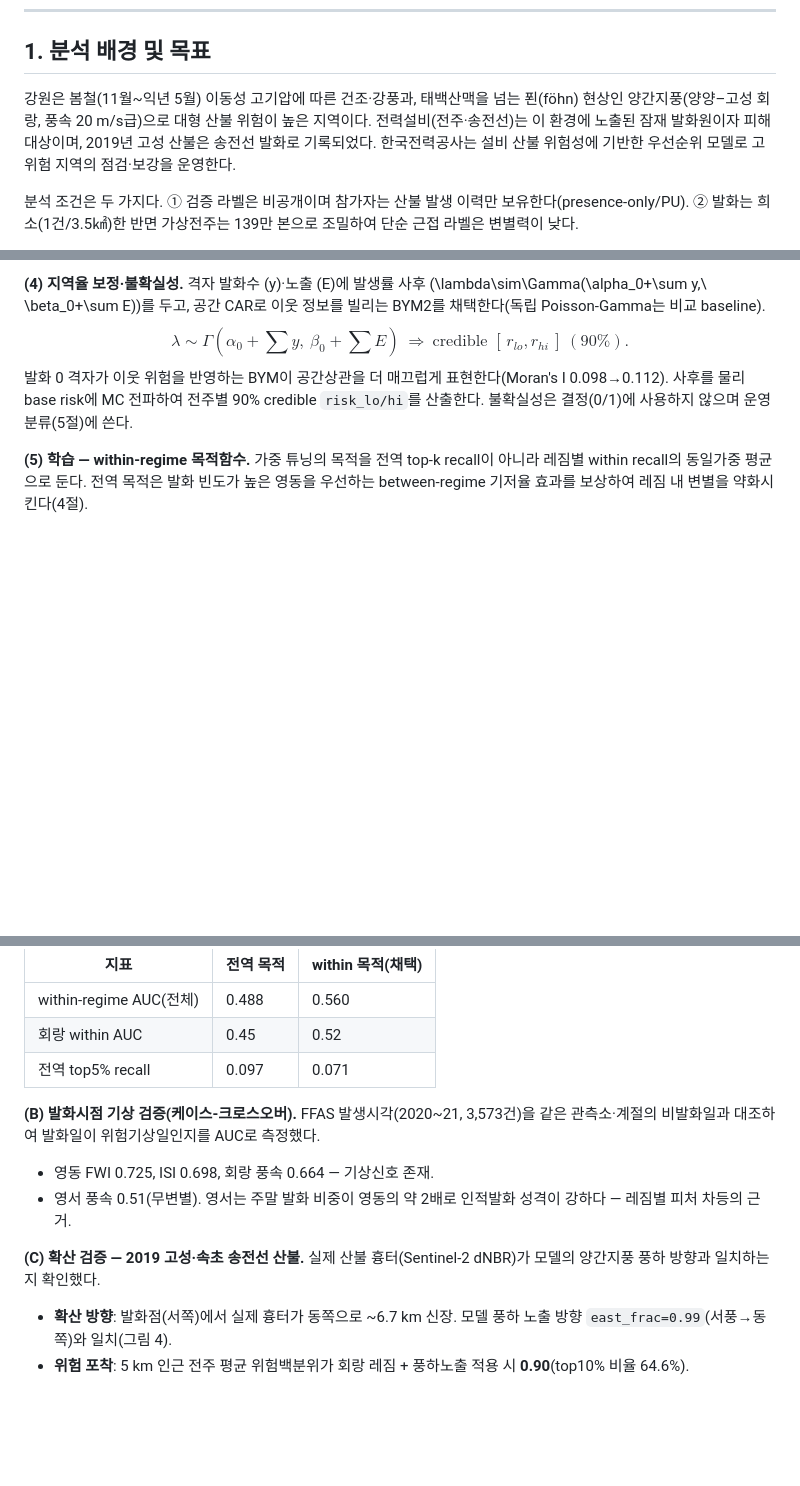
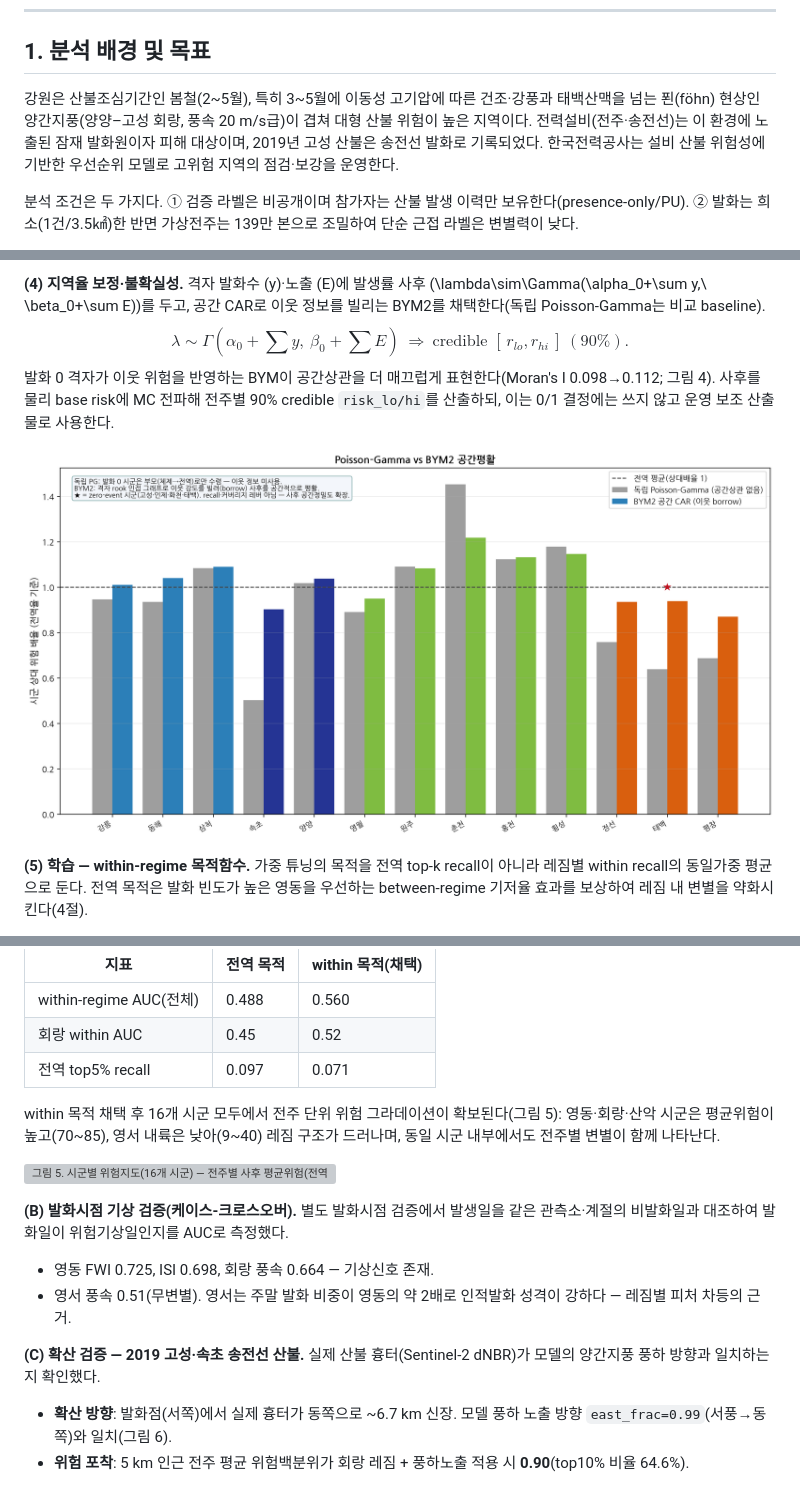
Before and after one commit to zongseung/Optimal-Site-Selection, a Markdown page: report/최종공모안.md, 3 parts joined by grey strips. Rendered like a GitHub page; blank space fills up the shorter version; grey boxes are pictures that could not be loaded.

```diff
--- a/report/최종공모안.md
+++ b/report/최종공모안.md
@@ -9,7 +9,7 @@
 
 ## 1. 분석 배경 및 목표
 
-강원은 봄철(11월~익년 5월) 이동성 고기압에 따른 건조·강풍과, 태백산맥을 넘는 푄(föhn) 현상인 양간지풍(양양–고성 회랑, 풍속 20 m/s급)으로 대형 산불 위험이 높은 지역이다. 전력설비(전주·송전선)는 이 환경에 노출된 잠재 발화원이자 피해 대상이며, 2019년 고성 산불은 송전선 발화로 기록되었다. 한국전력공사는 설비 산불 위험성에 기반한 우선순위 모델로 고위험 지역의 점검·보강을 운영한다.
+강원은 산불조심기간인 봄철(2~5월), 특히 3~5월에 이동성 고기압에 따른 건조·강풍과 태백산맥을 넘는 푄(föhn) 현상인 양간지풍(양양–고성 회랑, 풍속 20 m/s급)이 겹쳐 대형 산불 위험이 높은 지역이다. 전력설비(전주·송전선)는 이 환경에 노출된 잠재 발화원이자 피해 대상이며, 2019년 고성 산불은 송전선 발화로 기록되었다. 한국전력공사는 설비 산불 위험성에 기반한 우선순위 모델로 고위험 지역의 점검·보강을 운영한다.
 
 분석 조건은 두 가지다. ① 검증 라벨은 비공개이며 참가자는 산불 발생 이력만 보유한다(presence-only/PU). ② 발화는 희소(1건/3.5㎢)한 반면 가상전주는 139만 본으로 조밀하여 단순 근접 라벨은 변별력이 낮다.
 
@@ -79,7 +80,9 @@ $$ P_{\text{exp}}(p)=\tfrac1S\textstyle\sum_{s=1}^{S}\mathbb{1}\!\left[p \text{
 
 **(4) 지역율 보정·불확실성.** 격자 발화수 \(y\)·노출 \(E\)에 발생률 사후 \(\lambda\sim\Gamma(\alpha_0+\sum y,\ \beta_0+\sum E)\)를 두고, 공간 CAR로 이웃 정보를 빌리는 BYM2를 채택한다(독립 Poisson-Gamma는 비교 baseline).
 $$ \lambda \sim \Gamma(\alpha_0+\textstyle\sum y,\ \beta_0+\textstyle\sum E)\ \Rightarrow\ \text{credible }[\,r_{lo},r_{hi}\,]\ (\text{90\%}). $$
-발화 0 격자가 이웃 위험을 반영하는 BYM이 공간상관을 더 매끄럽게 표현한다(Moran's I 0.098→0.112). 사후를 물리 base risk에 MC 전파하여 전주별 90% credible `risk_lo/hi`를 산출한다. 불확실성은 결정(0/1)에 사용하지 않으며 운영 분류(5절)에 쓴다.
+발화 0 격자가 이웃 위험을 반영하는 BYM이 공간상관을 더 매끄럽게 표현한다(Moran's I 0.098→0.112; 그림 4). 사후를 물리 base risk에 MC 전파해 전주별 90% credible `risk_lo/hi`를 산출하되, 이는 0/1 결정에는 쓰지 않고 운영 보조 산출물로 사용한다.
+
+![그림 4. 독립 Poisson-Gamma vs BYM2 공간평활 — 시군 상대위험 배율. ★=발화 0 시군(고성·인제·화천·태백)이 BYM2에서 이웃 강도를 빌려(borrow) 사후를 공간적으로 평활. recall·커버리지가 아니라 사후 공간정밀도 확장용.](../outputs/figures/fig10_bym_vs_pg.png)
 
 **(5) 학습 — within-regime 목적함수.** 가중 튜닝의 목적을 전역 top-k recall이 아니라 레짐별 within recall의 동일가중 평균으로 둔다. 전역 목적은 발화 빈도가 높은 영동을 우선하는 between-regime 기저율 효과를 보상하여 레짐 내 변별을 약화시킨다(4절).
 
@@ -97,11 +100,15 @@ $$ \lambda \sim \Gamma(\alpha_0+\textstyle\sum y,\ \beta_0+\textstyle\sum E)\ \R
 | 회랑 within AUC | 0.45 | 0.52 |
 | 전역 top5% recall | 0.097 | 0.071 |
 
-**(B) 발화시점 기상 검증(케이스-크로스오버).** FFAS 발생시각(2020~21, 3,573건)을 같은 관측소·계절의 비발화일과 대조하여 발화일이 위험기상일인지를 AUC로 측정했다.
+within 목적 채택 후 16개 시군 모두에서 전주 단위 위험 그라데이션이 확보된다(그림 5): 영동·회랑·산악 시군은 평균위험이 높고(70~85), 영서 내륙은 낮아(9~40) 레짐 구조가 드러나며, 동일 시군 내부에서도 전주별 변별이 함께 나타난다.
+
+![그림 5. 시군별 위험지도(16개 시군) — 전주별 사후 평균위험(전역 분위 색척도). 시군 내부 그라데이션=within-regime 변별, 시군 간 평균 차이=레짐 구조. ★=발화 0 시군(고성·화천·인제·태백)도 전역 운영 커버.](../outputs/figures/fig7_sgg_risk_subplots.png)
+
+**(B) 발화시점 기상 검증(케이스-크로스오버).** 별도 발화시점 검증에서 발생일을 같은 관측소·계절의 비발화일과 대조하여 발화일이 위험기상일인지를 AUC로 측정했다.
 - 영동 FWI 0.725, ISI 0.698, 회랑 풍속 0.664 — 기상신호 존재.
 - 영서 풍속 0.51(무변별). 영서는 주말 발화 비중이 영동의 약 2배로 인적발화 성격이 강하다 — 레짐별 피처 차등의 근거.
 
 **(C) 확산 검증 — 2019 고성·속초 송전선 산불.** 실제 산불 흉터(Sentinel-2 dNBR)가 모델의 양간지풍 풍하 방향과 일치하는지 확인했다.
-- **확산 방향**: 발화점(서쪽)에서 실제 흉터가 동쪽으로 ~6.7 km 신장. 모델 풍하 노출 방향 `east_frac=0.99`(서풍→동쪽)와 일치(그림 4).
+- **확산 방향**: 발화점(서쪽)에서 실제 흉터가 동쪽으로 ~6.7 km 신장. 모델 풍하 노출 방향 `east_frac=0.99`(서풍→동쪽)와 일치(그림 6).
 - **위험 포착**: 5 km 인근 전주 평균 위험백분위가 회랑 레짐 + 풍하노출 적용 시 **0.90**(top10% 비율 64.6%).
 
```
Also changed, not shown: other parts of report/최종공모안.md (+18 -11 lines).
